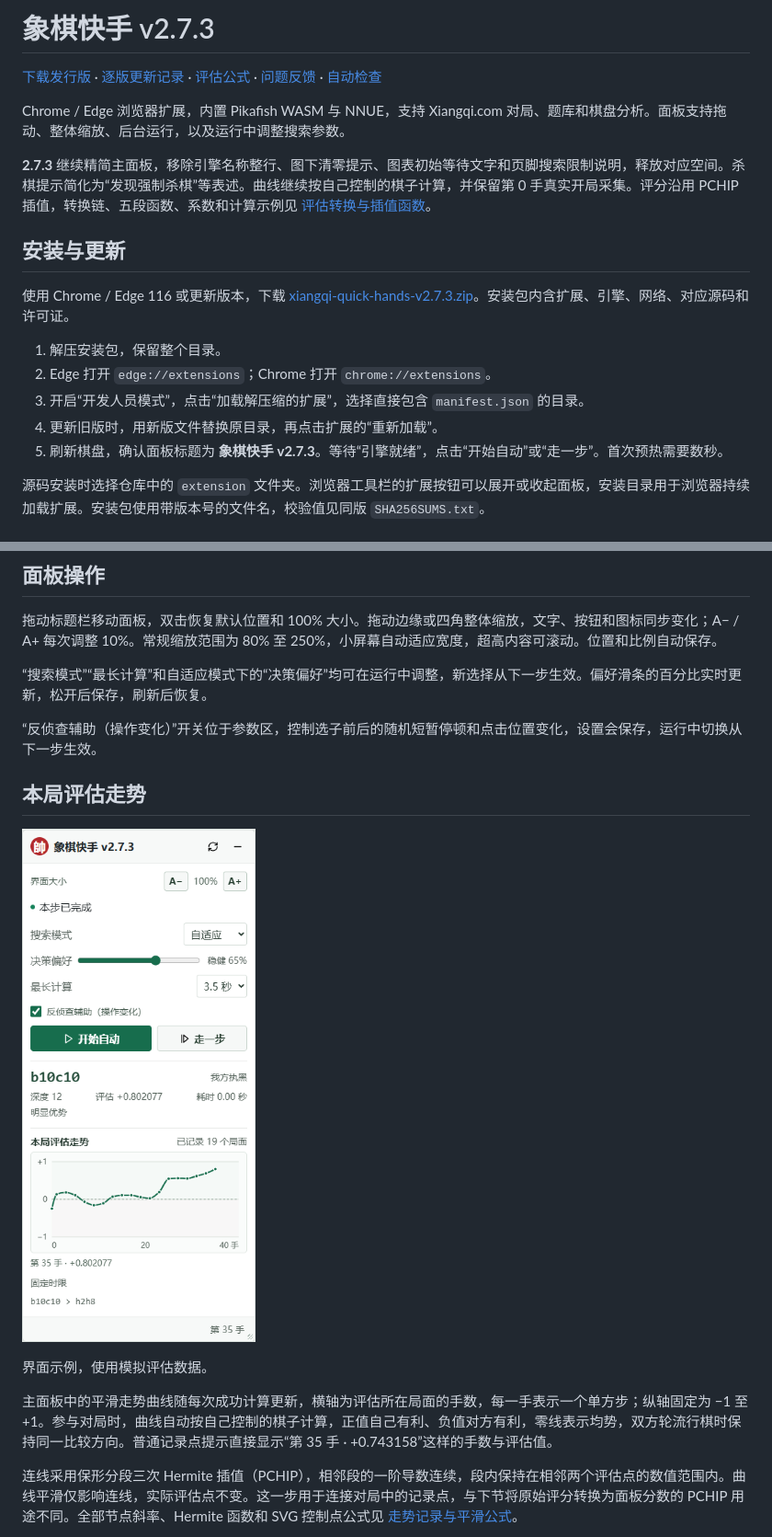
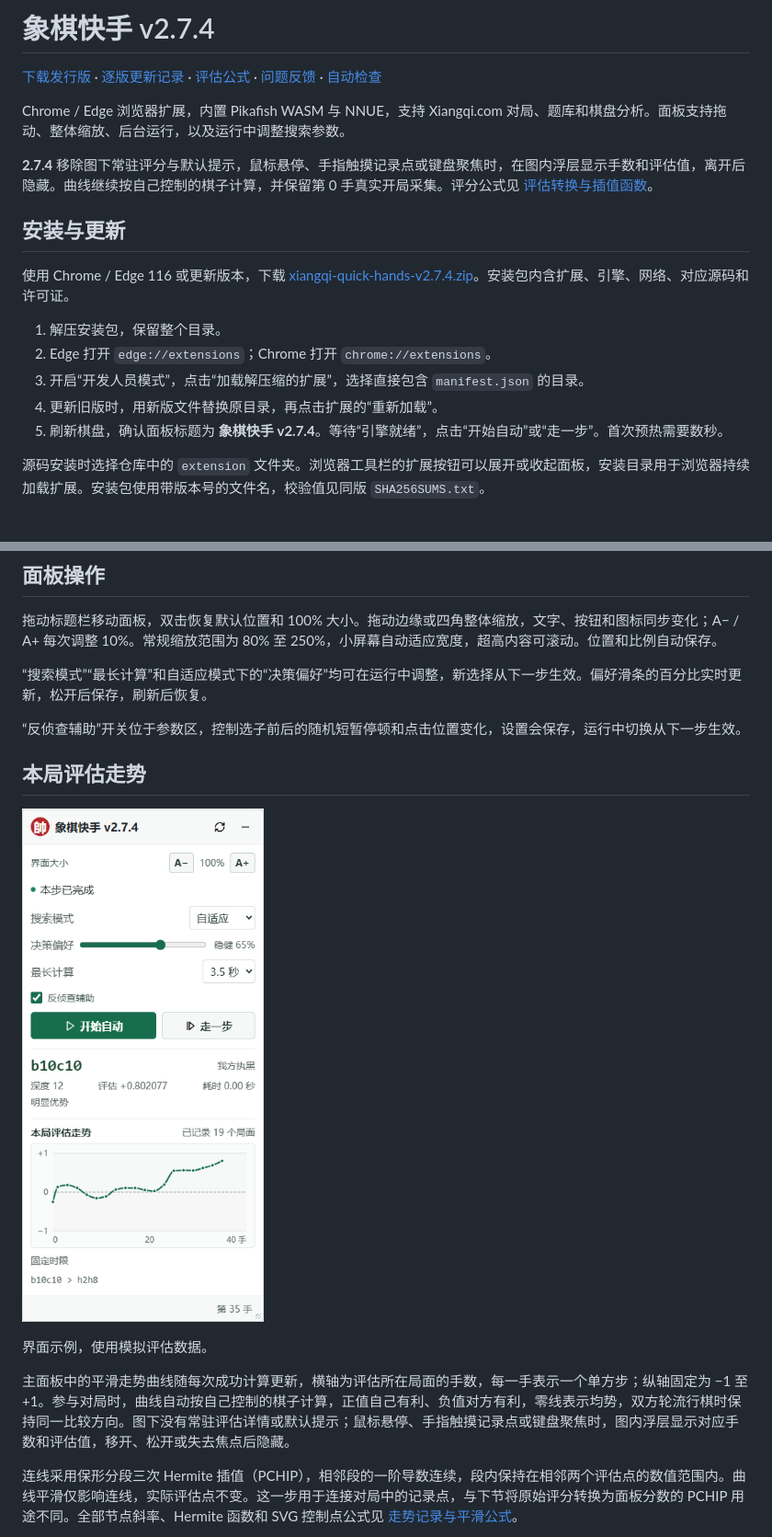
Before and after one commit to zhaopengbo-0702/xiangqi-quick-hands, a Markdown page: README.md, 2 parts joined by grey strips. Shown at 92% size. Rendered like a GitHub page; pictures changed too: docs/assets/evaluation-history-panel.png.

Commit message:
feat: show evaluation details only on point interaction in v2.7.4

```diff
--- a/README.md
+++ b/README.md
@@ -1,20 +1,20 @@
-# 象棋快手 v2.7.3
+# 象棋快手 v2.7.4
 
 [下载发行版](https://github.com/zhaopengbo-0702/xiangqi-quick-hands/releases/latest) · [逐版更新记录](CHANGELOG.md) · [评估公式](docs/evaluation-mapping.md) · [问题反馈](https://github.com/zhaopengbo-0702/xiangqi-quick-hands/issues) · [自动检查](https://github.com/zhaopengbo-0702/xiangqi-quick-hands/actions)
 
 Chrome / Edge 浏览器扩展，内置 Pikafish WASM 与 NNUE，支持 Xiangqi.com 对局、题库和棋盘分析。面板支持拖动、整体缩放、后台运行，以及运行中调整搜索参数。
 
-**2.7.3** 继续精简主面板，移除引擎名称整行、图下清零提示、图表初始等待文字和页脚搜索限制说明，释放对应空间。杀棋提示简化为“发现强制杀棋”等表述。曲线继续按自己控制的棋子计算，并保留第 0 手真实开局采集。评分沿用 PCHIP 插值，转换链、五段函数、系数和计算示例见 [评估转换与插值函数](docs/evaluation-mapping.md)。
+**2.7.4** 移除图下常驻评分与默认提示，鼠标悬停、手指触摸记录点或键盘聚焦时，在图内浮层显示手数和评估值，离开后隐藏。曲线继续按自己控制的棋子计算，并保留第 0 手真实开局采集。评分公式见 [评估转换与插值函数](docs/evaluation-mapping.md)。
 
 ## 安装与更新
 
-使用 Chrome / Edge 116 或更新版本，下载 [xiangqi-quick-hands-v2.7.3.zip](https://github.com/zhaopengbo-0702/xiangqi-quick-hands/releases/download/v2.7.3/xiangqi-quick-hands-v2.7.3.zip)。安装包内含扩展、引擎、网络、对应源码和许可证。
+使用 Chrome / Edge 116 或更新版本，下载 [xiangqi-quick-hands-v2.7.4.zip](https://github.com/zhaopengbo-0702/xiangqi-quick-hands/releases/download/v2.7.4/xiangqi-quick-hands-v2.7.4.zip)。安装包内含扩展、引擎、网络、对应源码和许可证。
 
 1. 解压安装包，保留整个目录。
 2. Edge 打开 `edge://extensions`；Chrome 打开 `chrome://extensions`。
 3. 开启“开发人员模式”，点击“加载解压缩的扩展”，选择直接包含 `manifest.json` 的目录。
 4. 更新旧版时，用新版文件替换原目录，再点击扩展的“重新加载”。
-5. 刷新棋盘，确认面板标题为 **象棋快手 v2.7.3**。等待“引擎就绪”，点击“开始自动”或“走一步”。首次预热需要数秒。
+5. 刷新棋盘，确认面板标题为 **象棋快手 v2.7.4**。等待“引擎就绪”，点击“开始自动”或“走一步”。首次预热需要数秒。
 
 源码安装时选择仓库中的 `extension` 文件夹。浏览器工具栏的扩展按钮可以展开或收起面板，安装目录用于浏览器持续加载扩展。安装包使用带版本号的文件名，校验值见同版 `SHA256SUMS.txt`。
 
@@ -38,7 +38,7 @@ Chrome / Edge 浏览器扩展，内置 Pikafish WASM 与 NNUE，支持 Xiangqi.c
 
 “搜索模式”“最长计算”和自适应模式下的“决策偏好”均可在运行中调整，新选择从下一步生效。偏好滑条的百分比实时更新，松开后保存，刷新后恢复。
 
-“反侦查辅助（操作变化）”开关位于参数区，控制选子前后的随机短暂停顿和点击位置变化，设置会保存，运行中切换从下一步生效。
+“反侦查辅助”开关位于参数区，控制选子前后的随机短暂停顿和点击位置变化，设置会保存，运行中切换从下一步生效。
 
 ## 本局评估走势
 
@@ -46,7 +46,7 @@ Chrome / Edge 浏览器扩展，内置 Pikafish WASM 与 NNUE，支持 Xiangqi.c
 
 界面示例，使用模拟评估数据。
 
-主面板中的平滑走势曲线随每次成功计算更新，横轴为评估所在局面的手数，每一手表示一个单方步；纵轴固定为 −1 至 +1。参与对局时，曲线自动按自己控制的棋子计算，正值自己有利、负值对方有利，零线表示均势，双方轮流行棋时保持同一比较方向。普通记录点提示直接显示“第 35 手 · +0.743158”这样的手数与评估值。
+主面板中的平滑走势曲线随每次成功计算更新，横轴为评估所在局面的手数，每一手表示一个单方步；纵轴固定为 −1 至 +1。参与对局时，曲线自动按自己控制的棋子计算，正值自己有利、负值对方有利，零线表示均势，双方轮流行棋时保持同一比较方向。图下没有常驻评估详情或默认提示；鼠标悬停、手指触摸记录点或键盘聚焦时，图内浮层显示对应手数和评估值，移开、松开或失去焦点后隐藏。
 
 连线采用保形分段三次 Hermite 插值（PCHIP），相邻段的一阶导数连续，段内保持在相邻两个评估点的数值范围内。曲线平滑仅影响连线，实际评估点不变。这一步用于连接对局中的记录点，与下节将原始评分转换为面板分数的 PCHIP 用途不同。全部节点斜率、Hermite 函数和 SVG 控制点公式见 [走势记录与平滑公式](docs/evaluation-history.md)。
 
```
Also changed, not shown: other parts of README.md (+1 -1 lines), .github/releases/v2.7.4.md (added, +11 -0 lines), CHANGELOG.md (+12 -1 lines), docs/evaluation-history.md (+2 -0 lines), 6 other files.
